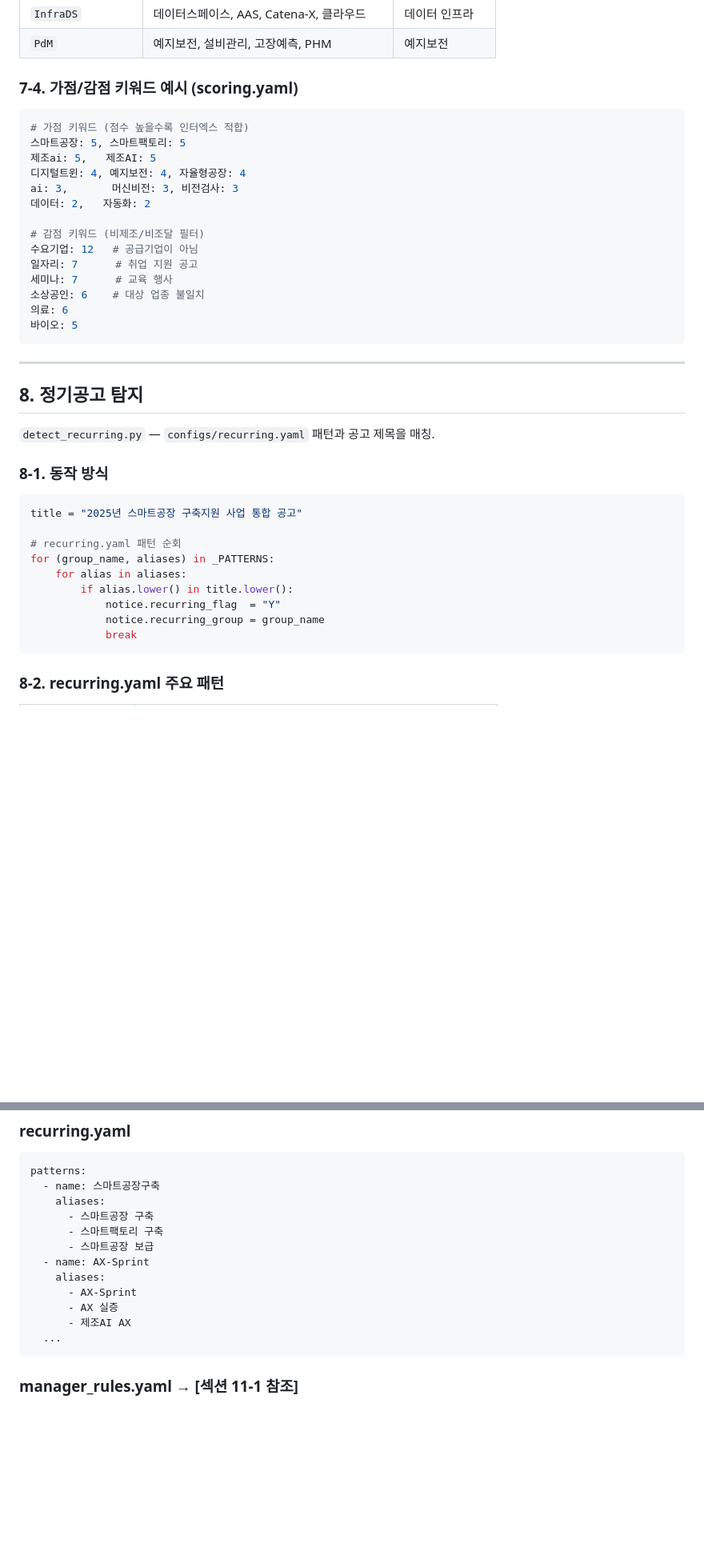
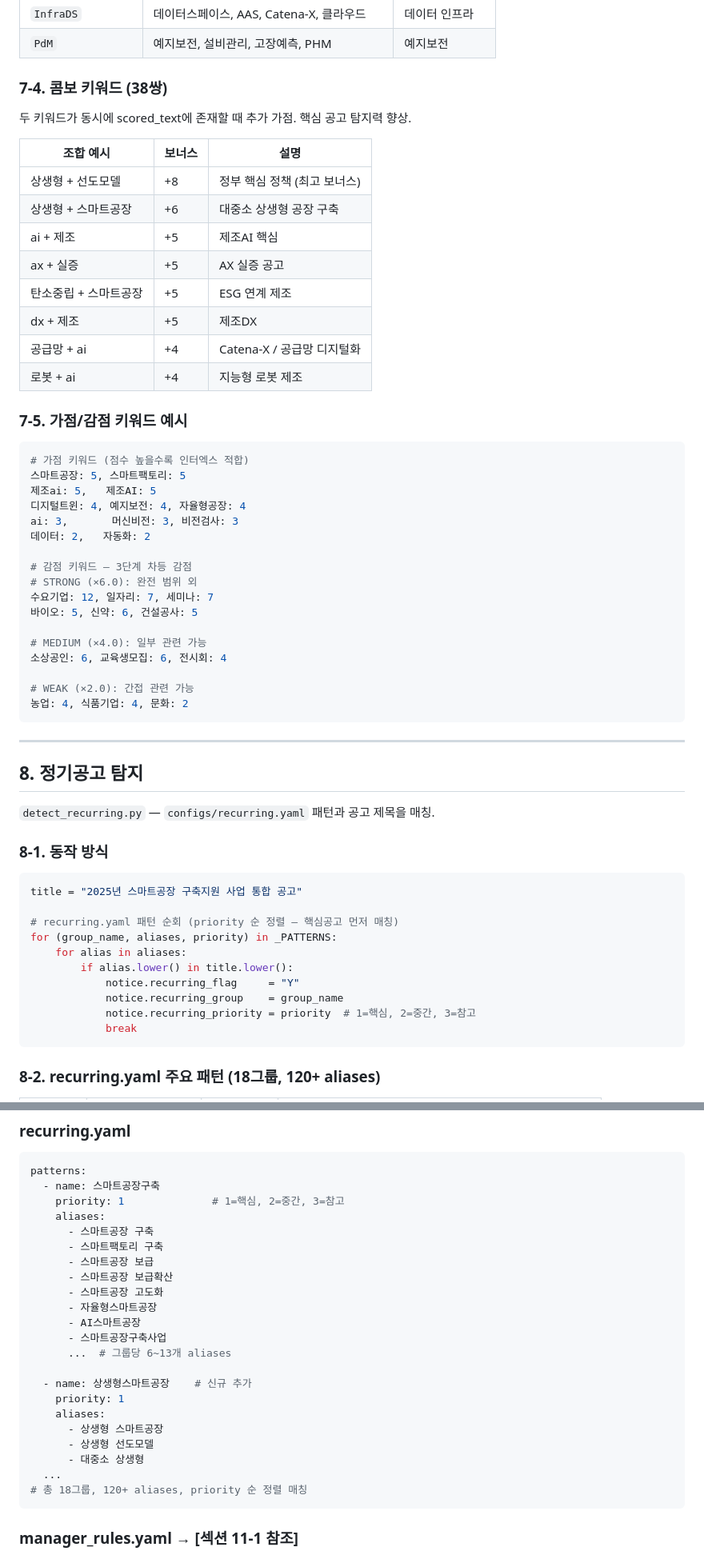
Before and after one commit to KimDoojin2/interx-gov-intelligence, a Markdown page: README.md, 2 parts joined by grey strips. Shown at 80% size. Rendered like a GitHub page; blank space fills up the shorter version.

````diff
--- a/README.md
+++ b/README.md
@@ -467,7 +484,22 @@ Step 10. L3 강공고 확정
 | `InfraDS` | 데이터스페이스, AAS, Catena-X, 클라우드 | 데이터 인프라 |
 | `PdM` | 예지보전, 설비관리, 고장예측, PHM | 예지보전 |
 
-### 7-4. 가점/감점 키워드 예시 (scoring.yaml)
+### 7-4. 콤보 키워드 (38쌍)
+
+두 키워드가 동시에 scored_text에 존재할 때 추가 가점. 핵심 공고 탐지력 향상.
+
+| 조합 예시 | 보너스 | 설명 |
+|----------|--------|------|
+| 상생형 + 선도모델 | +8 | 정부 핵심 정책 (최고 보너스) |
+| 상생형 + 스마트공장 | +6 | 대중소 상생형 공장 구축 |
+| ai + 제조 | +5 | 제조AI 핵심 |
+| ax + 실증 | +5 | AX 실증 공고 |
+| 탄소중립 + 스마트공장 | +5 | ESG 연계 제조 |
+| dx + 제조 | +5 | 제조DX |
+| 공급망 + ai | +4 | Catena-X / 공급망 디지털화 |
+| 로봇 + ai | +4 | 지능형 로봇 제조 |
+
+### 7-5. 가점/감점 키워드 예시
 
 ```yaml
 # 가점 키워드 (점수 높을수록 인터엑스 적합)
@@ -477,13 +509,16 @@ Step 10. L3 강공고 확정
 ai: 3,       머신비전: 3, 비전검사: 3
 데이터: 2,   자동화: 2
 
-# 감점 키워드 (비제조/비조달 필터)
-수요기업: 12   # 공급기업이 아님
-일자리: 7      # 취업 지원 공고
-세미나: 7      # 교육 행사
-소상공인: 6    # 대상 업종 불일치
-의료: 6
-바이오: 5
+# 감점 키워드 — 3단계 차등 감점
+# STRONG (×6.0): 완전 범위 외
+수요기업: 12, 일자리: 7, 세미나: 7
+바이오: 5, 신약: 6, 건설공사: 5
+
+# MEDIUM (×4.0): 일부 관련 가능
+소상공인: 6, 교육생모집: 6, 전시회: 4
+
+# WEAK (×2.0): 간접 관련 가능
+농업: 4, 식품기업: 4, 문화: 2
 ```
 
 ---
@@ -497,14 +532,15 @@ ai: 3,       머신비전: 3, 비전검사: 3
 ```python
 title = "2025년 스마트공장 구축지원 사업 통합 공고"
 
-# recurring.yaml 패턴 순회
-for (group_name, aliases) in _PATTERNS:
+# recurring.yaml 패턴 순회 (priority 순 정렬 — 핵심공고 먼저 매칭)
+for (group_name, aliases, priority) in _PATTERNS:
     for alias in aliases:
         if alias.lower() in title.lower():
-            notice.recurring_flag  = "Y"
-            notice.recurring_group = group_name
+            notice.recurring_flag     = "Y"
+            notice.recurring_group    = group_name
+            notice.recurring_priority = priority  # 1=핵심, 2=중간, 3=참고
             break
 ```
 
-### 8-2. recurring.yaml 주요 패턴
+### 8-2. recurring.yaml 주요 패턴 (18그룹, 120+ aliases)
 
@@ -712,16 +761,26 @@ sites:
 ```yaml
 patterns:
   - name: 스마트공장구축
+    priority: 1              # 1=핵심, 2=중간, 3=참고
     aliases:
       - 스마트공장 구축
       - 스마트팩토리 구축
       - 스마트공장 보급
-  - name: AX-Sprint
+      - 스마트공장 보급확산
+      - 스마트공장 고도화
+      - 자율형스마트공장
+      - AI스마트공장
+      - 스마트공장구축사업
+      ...  # 그룹당 6~13개 aliases
+
+  - name: 상생형스마트공장    # 신규 추가
+    priority: 1
     aliases:
-      - AX-Sprint
-      - AX 실증
-      - 제조AI AX
+      - 상생형 스마트공장
+      - 상생형 선도모델
+      - 대중소 상생형
   ...
+# 총 18그룹, 120+ aliases, priority 순 정렬 매칭
 ```
 
 ### manager_rules.yaml → [섹션 11-1 참조]
````
Also changed, not shown: other parts of README.md (+54 -22 lines).
